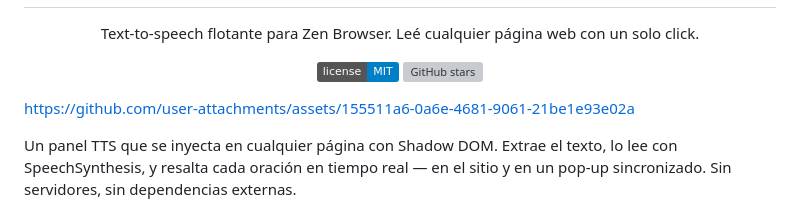
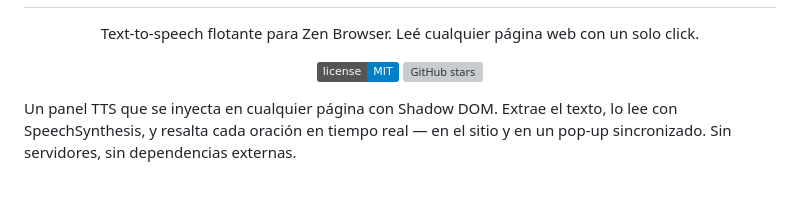
Before and after one commit to JoVi-Yashi/zenTTs, a Markdown page: README.md, the part around the change. GitHub-like rendering; badges without logos; blank space fills up the shorter version; grey boxes are pictures that could not be loaded.

Commit message:
docs: quitar video placeholder ajeno

```diff
--- a/README.md
+++ b/README.md
@@ -4,8 +4,6 @@
     <a href="https://github.com/JoVi-Yashi/zenTTs/blob/main/LICENSE"><img alt="License: MIT" src="https://img.shields.io/badge/license-MIT-blue"></a>
     <a href="https://github.com/JoVi-Yashi/zenTTs"><img alt="GitHub stars" src="https://img.shields.io/github/stars/JoVi-Yashi/zenTTs?style=social"></a>
 </p>
-
-https://github.com/user-attachments/assets/155511a6-0a6e-4681-9061-21be1e93e02a
 
 Un panel TTS que se inyecta en cualquier página con Shadow DOM. Extrae el texto, lo lee con SpeechSynthesis, y resalta cada oración en tiempo real — en el sitio y en un pop-up sincronizado. Sin servidores, sin dependencias externas.
 
```
